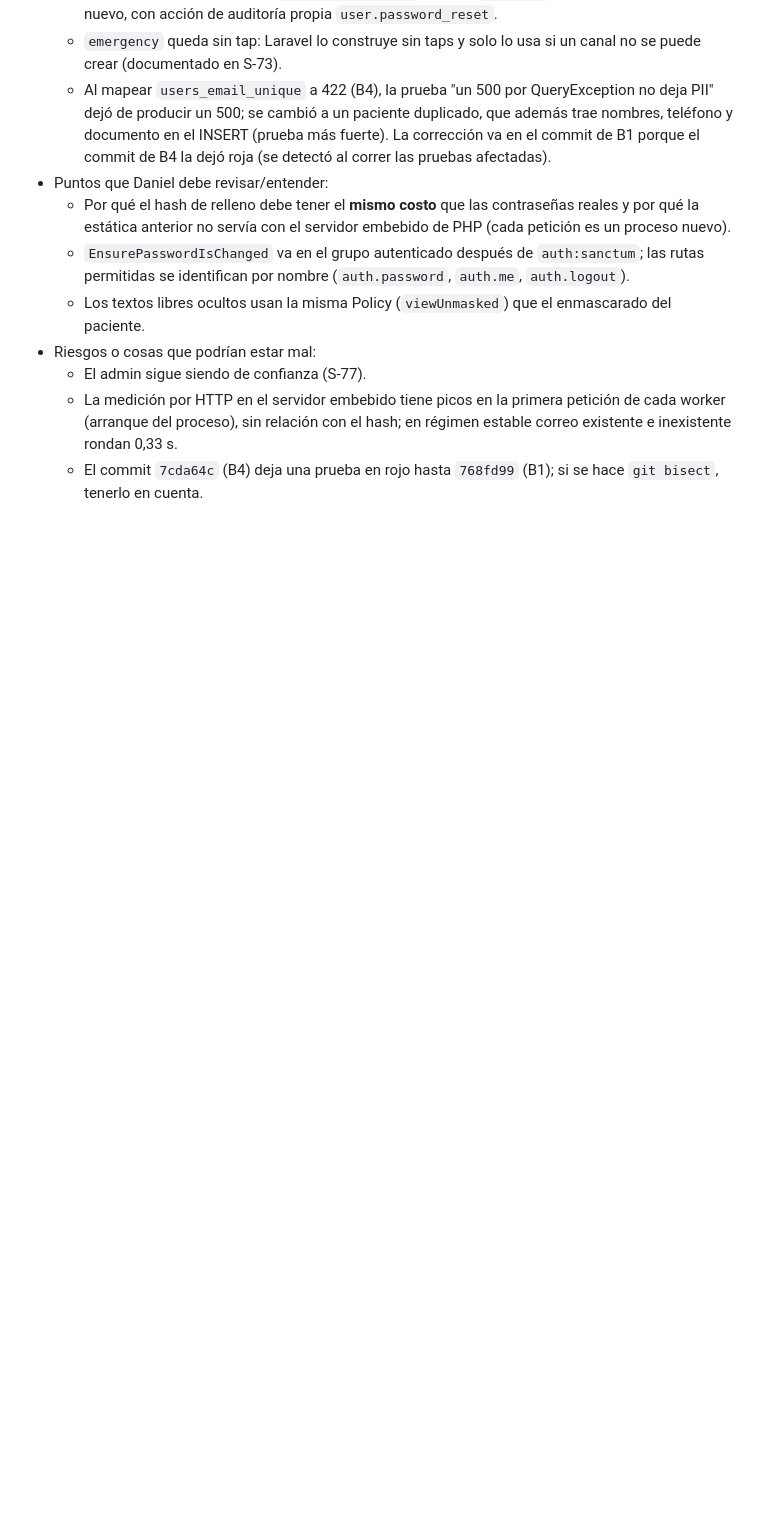
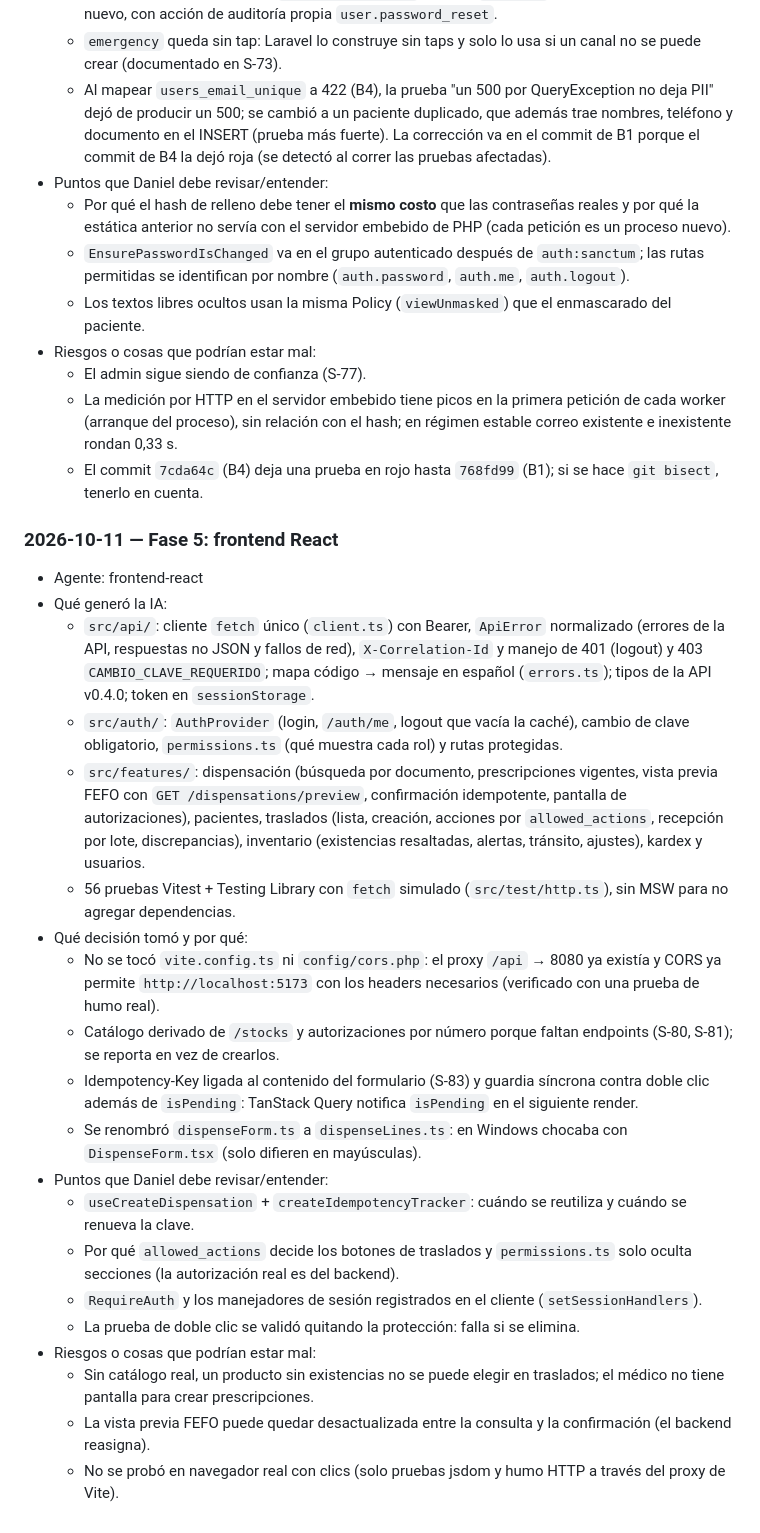
Before and after one commit to DanielAmador0007/Fartmar, a Markdown page: docs/ai-log.md, the part around the change. Rendered like a GitHub page; blank space fills up the shorter version.

```diff
--- a/docs/ai-log.md
+++ b/docs/ai-log.md
@@ -414,3 +414,25 @@ Materia prima para `AI_USAGE.md`. Cada entrada sigue el formato de CLAUDE.md §9
   - El admin sigue siendo de confianza (S-77).
   - La medición por HTTP en el servidor embebido tiene picos en la primera petición de cada worker (arranque del proceso), sin relación con el hash; en régimen estable correo existente e inexistente rondan 0,33 s.
   - El commit `7cda64c` (B4) deja una prueba en rojo hasta `768fd99` (B1); si se hace `git bisect`, tenerlo en cuenta.
+
+### 2026-10-11 — Fase 5: frontend React
+- Agente: frontend-react
+- Qué generó la IA:
+  - `src/api/`: cliente `fetch` único (`client.ts`) con Bearer, `ApiError` normalizado (errores de la API, respuestas no JSON y fallos de red), `X-Correlation-Id` y manejo de 401 (logout) y 403 `CAMBIO_CLAVE_REQUERIDO`; mapa código → mensaje en español (`errors.ts`); tipos de la API v0.4.0; token en `sessionStorage`.
+  - `src/auth/`: `AuthProvider` (login, `/auth/me`, logout que vacía la caché), cambio de clave obligatorio, `permissions.ts` (qué muestra cada rol) y rutas protegidas.
+  - `src/features/`: dispensación (búsqueda por documento, prescripciones vigentes, vista previa FEFO con `GET /dispensations/preview`, confirmación idempotente, pantalla de autorizaciones), pacientes, traslados (lista, creación, acciones por `allowed_actions`, recepción por lote, discrepancias), inventario (existencias resaltadas, alertas, tránsito, ajustes), kardex y usuarios.
+  - 56 pruebas Vitest + Testing Library con `fetch` simulado (`src/test/http.ts`), sin MSW para no agregar dependencias.
+- Qué decisión tomó y por qué:
+  - No se tocó `vite.config.ts` ni `config/cors.php`: el proxy `/api` → 8080 ya existía y CORS ya permite `http://localhost:5173` con los headers necesarios (verificado con una prueba de humo real).
+  - Catálogo derivado de `/stocks` y autorizaciones por número porque faltan endpoints (S-80, S-81); se reporta en vez de crearlos.
+  - Idempotency-Key ligada al contenido del formulario (S-83) y guardia síncrona contra doble clic además de `isPending`: TanStack Query notifica `isPending` en el siguiente render.
+  - Se renombró `dispenseForm.ts` a `dispenseLines.ts`: en Windows chocaba con `DispenseForm.tsx` (solo difieren en mayúsculas).
+- Puntos que Daniel debe revisar/entender:
+  - `useCreateDispensation` + `createIdempotencyTracker`: cuándo se reutiliza y cuándo se renueva la clave.
+  - Por qué `allowed_actions` decide los botones de traslados y `permissions.ts` solo oculta secciones (la autorización real es del backend).
+  - `RequireAuth` y los manejadores de sesión registrados en el cliente (`setSessionHandlers`).
+  - La prueba de doble clic se validó quitando la protección: falla si se elimina.
+- Riesgos o cosas que podrían estar mal:
+  - Sin catálogo real, un producto sin existencias no se puede elegir en traslados; el médico no tiene pantalla para crear prescripciones.
+  - La vista previa FEFO puede quedar desactualizada entre la consulta y la confirmación (el backend reasigna).
+  - No se probó en navegador real con clics (solo pruebas jsdom y humo HTTP a través del proxy de Vite).
```
Also changed, not shown: docs/supuestos.md (+11 -0 lines).
